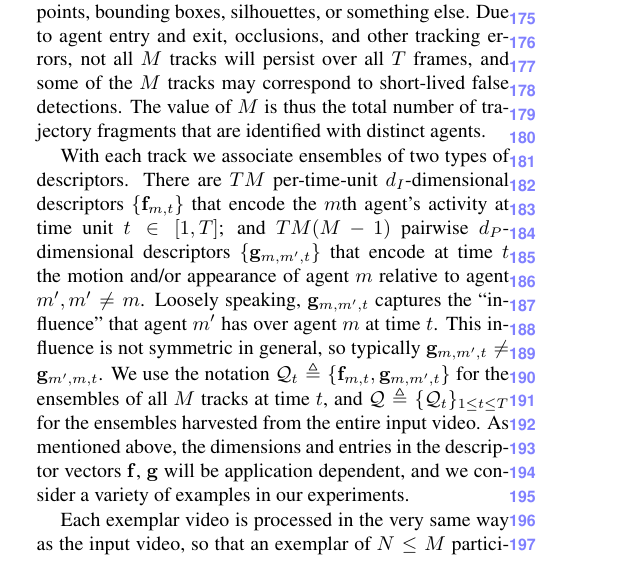
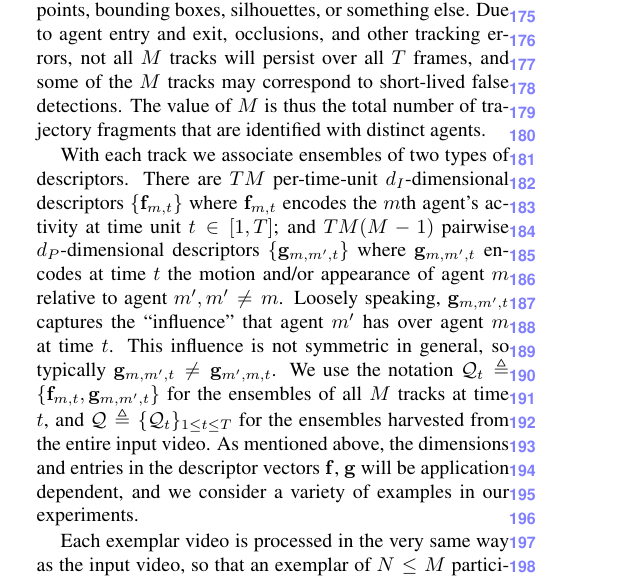
Before and after one commit to ruonanli/GroupDetect, a LaTeX paper (GroupDet.tex, which reads instantmatching.tex): part of one column of page 2 of 8, cut so that both start at the same text. Compiled offline with pdfLaTeX.

Commit message:
Consolidated all 10am

```diff
--- a/instantmatching.tex
+++ b/instantmatching.tex
@@ -9,7 +9,7 @@
 
 We consider a video as a sequence of $T$ temporal units that occur at a frequency equal to or less than the frame-rate of the raw video data. The duration of these $T$ units is typically between one and a  few raw video frames, and it is determined by one's application-appropriate choice for temporal resolution of computing atomic action descriptors (e.g., positions, velocities, accelerations, histograms of flow, space-time SIFT). We assume the existence of an application-specific detection and tracking system that outputs $M$ space-time tracks, which can be time-varying points, bounding boxes, silhouettes, or something else. Due to agent entry and exit, occlusions, and other tracking errors, not all $M$ tracks will persist over all $T$ frames, and some of the $M$ tracks may correspond to short-lived false detections.  The value of $M$ is thus the total number of trajectory fragments that are identified with distinct agents.
 
-With each track we associate ensembles of two types of descriptors. There are $TM$ per-time-unit $d_{I}$-dimensional descriptors $\{\mathbf{f}_{m,t}\}$ that encode the $m$th agent's activity at time unit $t\in[1, T]$; and $TM(M-1)$ pairwise $d_{P}$-dimensional descriptors $\{\mathbf{g}_{m,m',t}\}$ that encode at time $t$ the motion and/or appearance of agent $m$ relative to agent $m', m'\ne m$. Loosely speaking, $\mathbf{g}_{m,m',t}$ captures the ``influence'' that agent $m'$ has over agent $m$ at time $t$. This influence is not symmetric in general, so typically $\mathbf{g}_{m,m',t}\ne \mathbf{g}_{m',m,t}$.  We use the notation $\mathcal{Q}_{t}\triangleq\{\mathbf{f}_{m,t},\mathbf{g}_{m,m',t}\}$ for the ensembles of all $M$ tracks at time $t$, and $\mathcal{Q}\triangleq\{\mathcal{Q}_{t}\}_{1\leq t\leq T}$ for the ensembles harvested from the entire input video. As mentioned above, the dimensions and entries in the descriptor vectors $\mathbf{f}$, $\mathbf{g}$ will be application dependent, and we consider a variety of examples in our experiments.
+With each track we associate ensembles of two types of descriptors. There are $TM$ per-time-unit $d_{I}$-dimensional descriptors $\{\mathbf{f}_{m,t}\}$ where $\mathbf{f}_{m,t}$ encodes the $m$th agent's activity at time unit $t\in[1, T]$; and $TM(M-1)$ pairwise $d_{P}$-dimensional descriptors $\{\mathbf{g}_{m,m',t}\}$ where $\mathbf{g}_{m,m',t}$ encodes at time $t$ the motion and/or appearance of agent $m$ relative to agent $m', m'\ne m$. Loosely speaking, $\mathbf{g}_{m,m',t}$ captures the ``influence'' that agent $m'$ has over agent $m$ at time $t$. This influence is not symmetric in general, so typically $\mathbf{g}_{m,m',t}\ne \mathbf{g}_{m',m,t}$.  We use the notation $\mathcal{Q}_{t}\triangleq\{\mathbf{f}_{m,t},\mathbf{g}_{m,m',t}\}$ for the ensembles of all $M$ tracks at time $t$, and $\mathcal{Q}\triangleq\{\mathcal{Q}_{t}\}_{1\leq t\leq T}$ for the ensembles harvested from the entire input video. As mentioned above, the dimensions and entries in the descriptor vectors $\mathbf{f}$, $\mathbf{g}$ will be application dependent, and we consider a variety of examples in our experiments.
 
 Each exemplar video is processed in the very same way as the input video, so that an exemplar of $N\le M$ participants over $S$ time units is represented at each time $s\in [1,S]$ by the ensemble $\mathcal{D}_{s}\triangleq\{\mathbf{f}^{D}_{n,s},\mathbf{g}^{D}_{n,n',s}\}$. We use the analogous notation $\mathcal{D}\triangleq\{\mathcal{D}_{s}\}_{1\leq s\leq S}$ for the ensembles collected from the entire exemplar.
 
```
